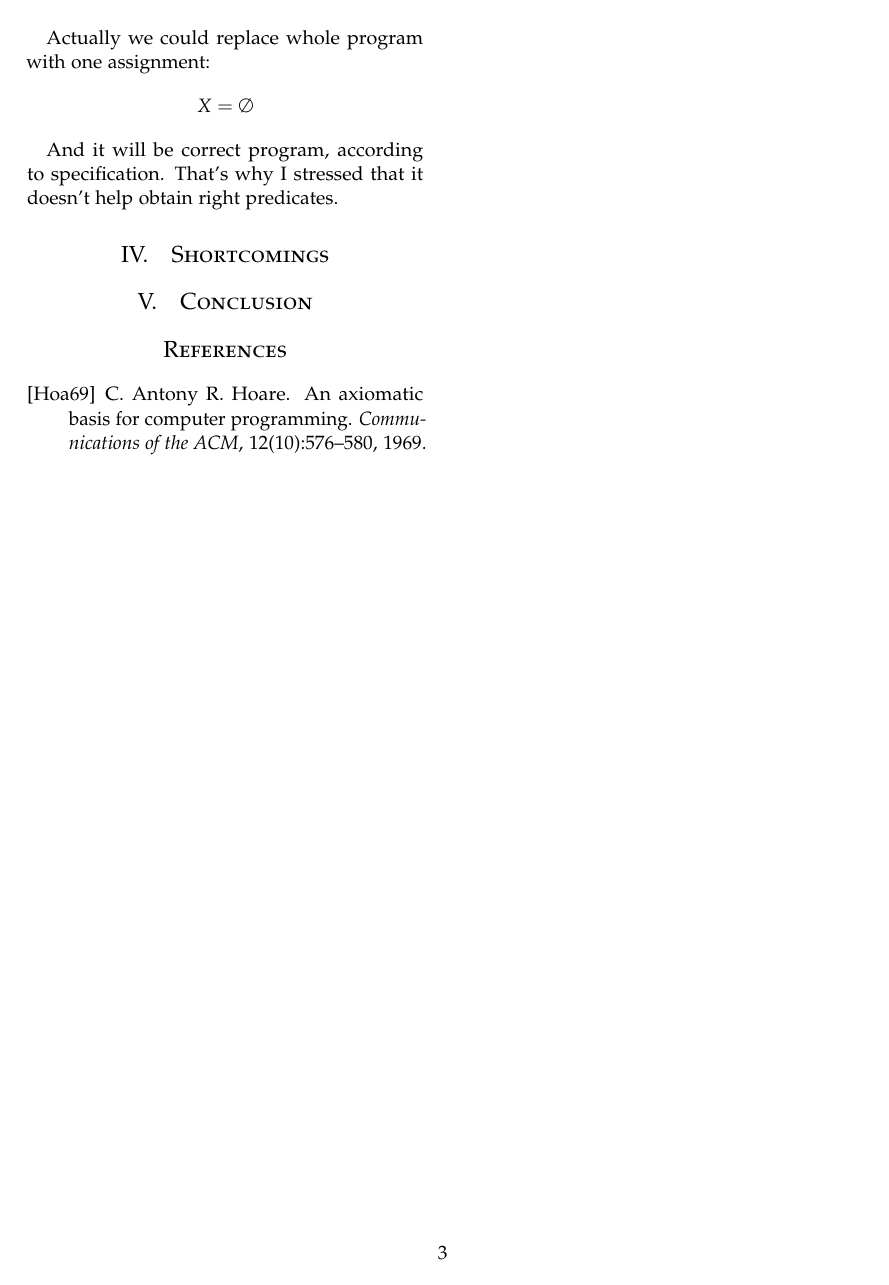
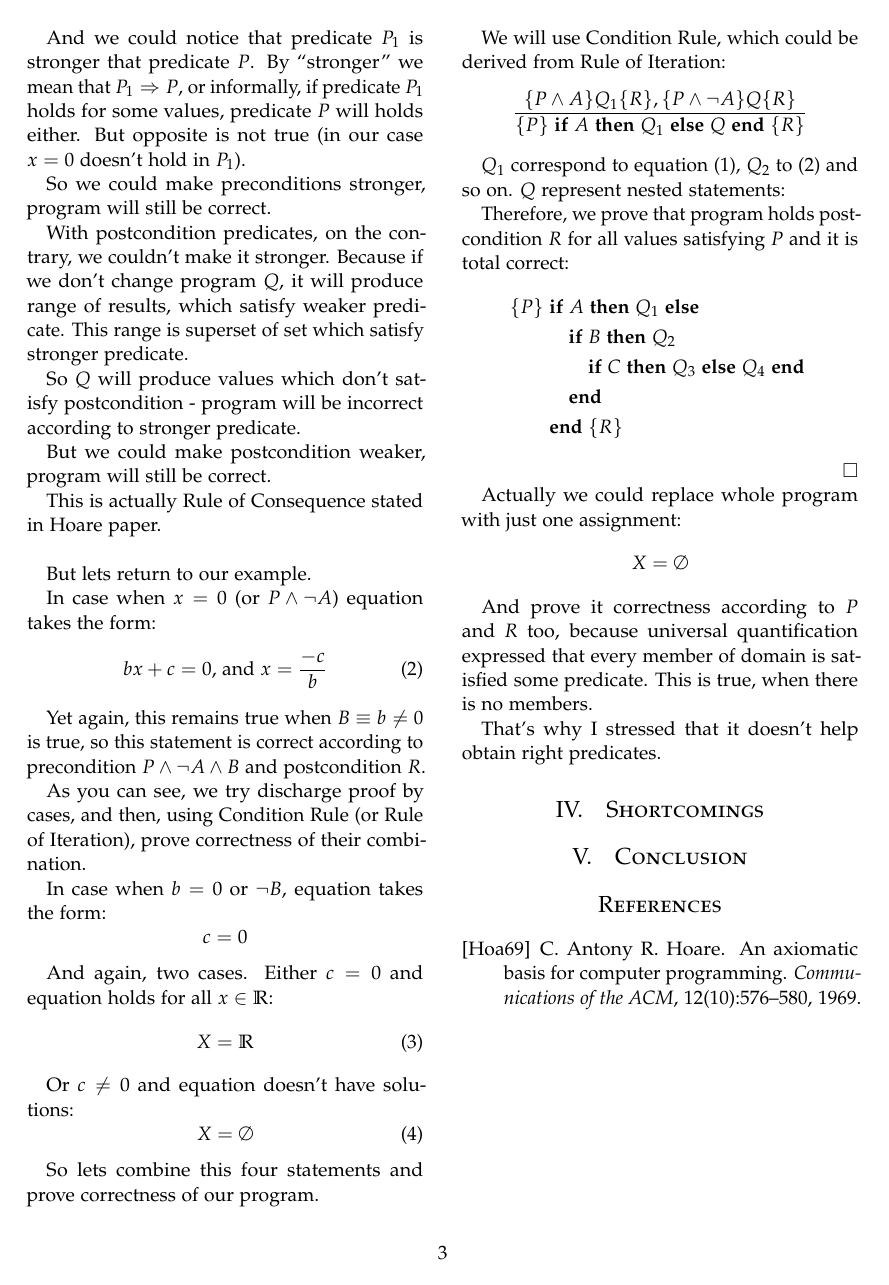
Before and after one commit to kriku/svfm, a LaTeX paper (hoare/paper.tex): page 3 of 3. The pictures show the PDF file hoare/paper.pdf that the author committed with the source.

Commit message:
Seems done with equation example

```diff
--- a/hoare/paper.tex
+++ b/hoare/paper.tex
@@ -260,35 +267,71 @@ incorrect according to stronger predicate.
 
 But we could make postcondition weaker, program will still be correct.
 
-This is actually Rule of Consequence stated in Hoare paper.
+This is actually Rule of Consequence stated in Hoare paper.\\
 
 But lets return to our example.
 
 % We prove correctness of statement on conditions $P_!$ and $Q$. But we should
 % consider
 
-In case when $x = 0$ (or $P \wedge \neg B$) equation takes the form:
-$$ bx + c = 0 \text{, and } x = \frac{-c}{b}$$
+In case when $x = 0$ (or $P \wedge \neg A$) equation takes the form:
+\begin{equation}
+ bx + c = 0 \text{, and } x = \frac{-c}{b}
+\end{equation}
 
-Yet again this remains true when $C \equiv b \neq 0$ is true, so this statement
-is correct according to precondition $P \wedge \neg B \wedge C$ and
+Yet again, this remains true when $B \equiv b \neq 0$ is true, so this statement
+is correct according to precondition $P \wedge \neg A \wedge B$ and
 postcondition $R$.
 
 As you can see, we try discharge proof by cases, and then, using Condition
 Rule (or Rule of Iteration), prove correctness of their combination.
 
-In case when $b = 0$ or $\neg C$, equation takes the form:
+In case when $b = 0$ or $\neg B$, equation takes the form:
 $$ c = 0$$
 
-Either $c = 0$ and equation holds for all $x \in \mathbb{R}$, or $c \neq 0$ and
-equation
+And again, two cases. Either $c = 0$ and equation holds for all
+$x \in \mathbb{R}$:
+\begin{equation}
+  X = \mathbb{R}
+\end{equation}
+
+Or $c \neq 0$ and equation doesn't have solutions:
+\begin{equation}
+  X = \emptyset
+\end{equation}
+
+So lets combine this four statements and prove correctness of our program.
+
+We will use Condition Rule, which could be derived from Rule of Iteration:
+$$\frac{\{P \wedge A\} Q_1 \{R\}, \{P \wedge \neg A\} Q \{R\}}
+{\{P\} \textbf{ if } A \textbf{ then } Q_1 \textbf{ else } Q \textbf{ end } \{R\}}$$
+
+$Q_1$ correspond to equation (1), $Q_2$ to (2) and so on. $Q$ represent
+nested statements:
 
 
-Actually we could replace whole program with one assignment:
+Therefore, we prove that program holds postcondition $R$ for all values
+satisfying $P$ and it is total correct:
+\begin{align*}
+  \{P\} & \textbf{ if } A \textbf{ then } Q_1 \textbf{ else } \\
+        & \hspace{1em} \textbf{ if } B \textbf{ then } Q_2 \\
+        & \hspace{2em} \textbf{ if } C \textbf{ then } Q_3 \textbf { else } Q_4 \textbf { end } \\
+        & \hspace{1em} \textbf{ end }\\
+        & \textbf{ end } \{R\}
+\end{align*}
+
+\rightline{{\rm $\Box$}}
+
+%------------------------------------------------
+
+Actually we could replace whole program with just one assignment:
 $$ X = \emptyset $$
 
-And it will be correct program, according to specification. That's why I
-stressed that it doesn't help obtain right predicates.
+And prove it correctness according to $P$ and $R$ too, because universal
+quantification expressed that every member of domain is satisfied some
+predicate. This is true, when there is no members.
+
+That's why I stressed that it doesn't help obtain right predicates.
 
 
 
```
Also changed, not shown: hoare/paper.pdf, hoare/paper.tex (19 more changed lines).
